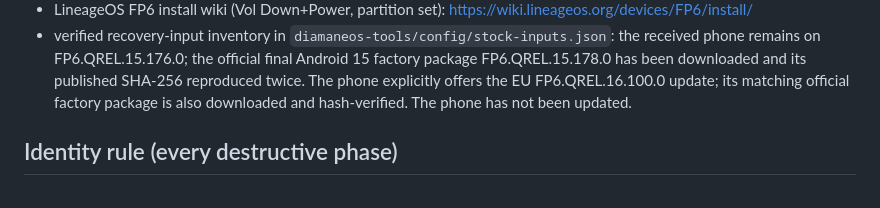
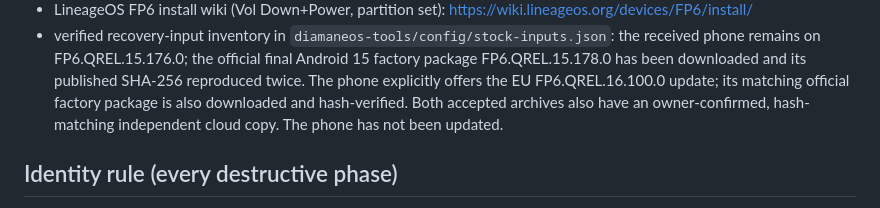
Before and after one commit to DiamaneOS/installer, a Markdown page: docs/recovery-preflight.md, the part around the change. GitHub-like rendering.

Commit message:
FP6-021 record recovery copy completion

```diff
--- a/docs/recovery-preflight.md
+++ b/docs/recovery-preflight.md
@@ -16,7 +16,9 @@ Sources (retrieved 2026-09-10):
   15 factory package FP6.QREL.15.178.0 has been downloaded and its published
   SHA-256 reproduced twice. The phone explicitly offers the EU
   FP6.QREL.16.100.0 update; its matching official factory package is also
-  downloaded and hash-verified. The phone has not been updated.
+  downloaded and hash-verified. Both accepted archives also have an
+  owner-confirmed, hash-matching independent cloud copy. The phone has not been
+  updated.
 
 ## Identity rule (every destructive phase)
 
```
